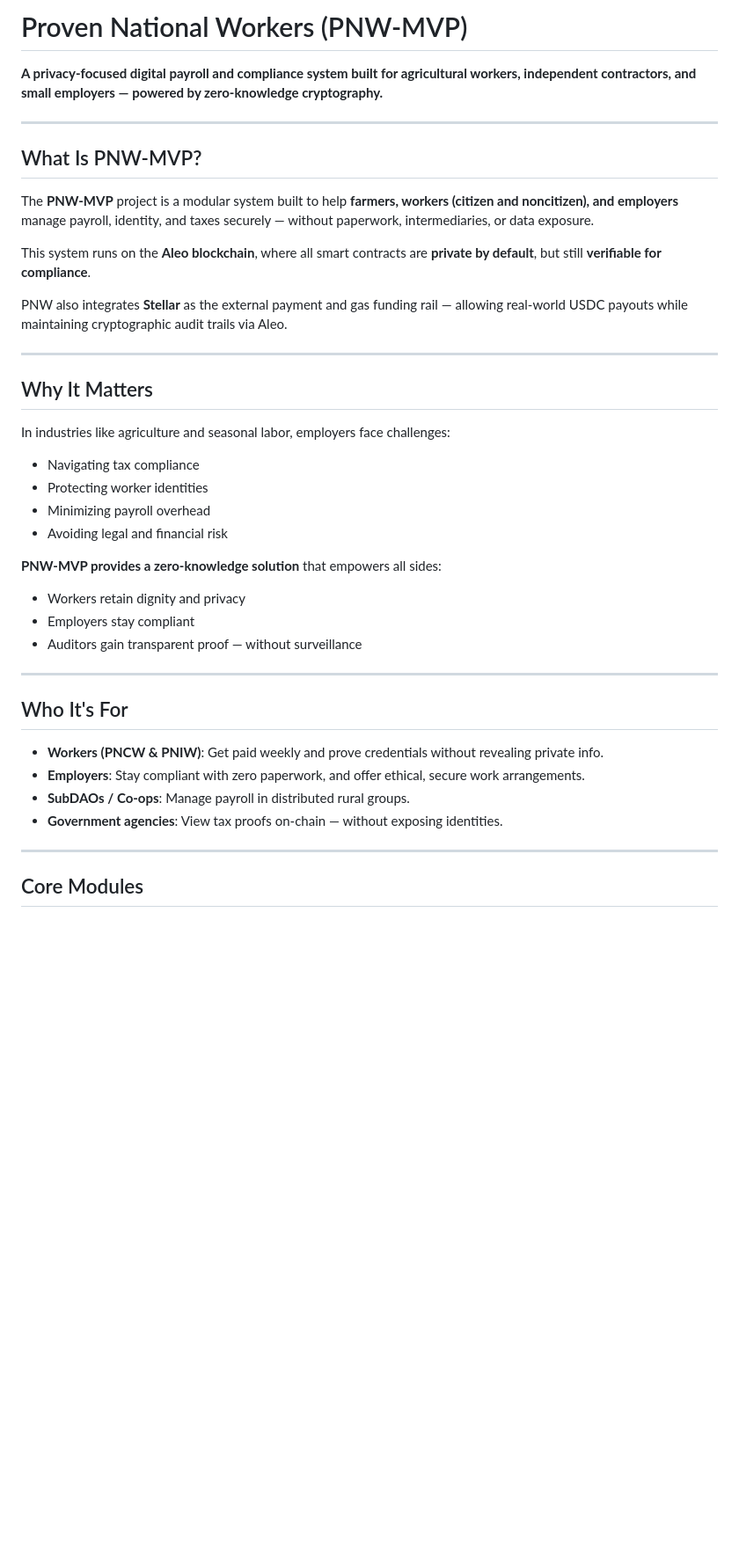
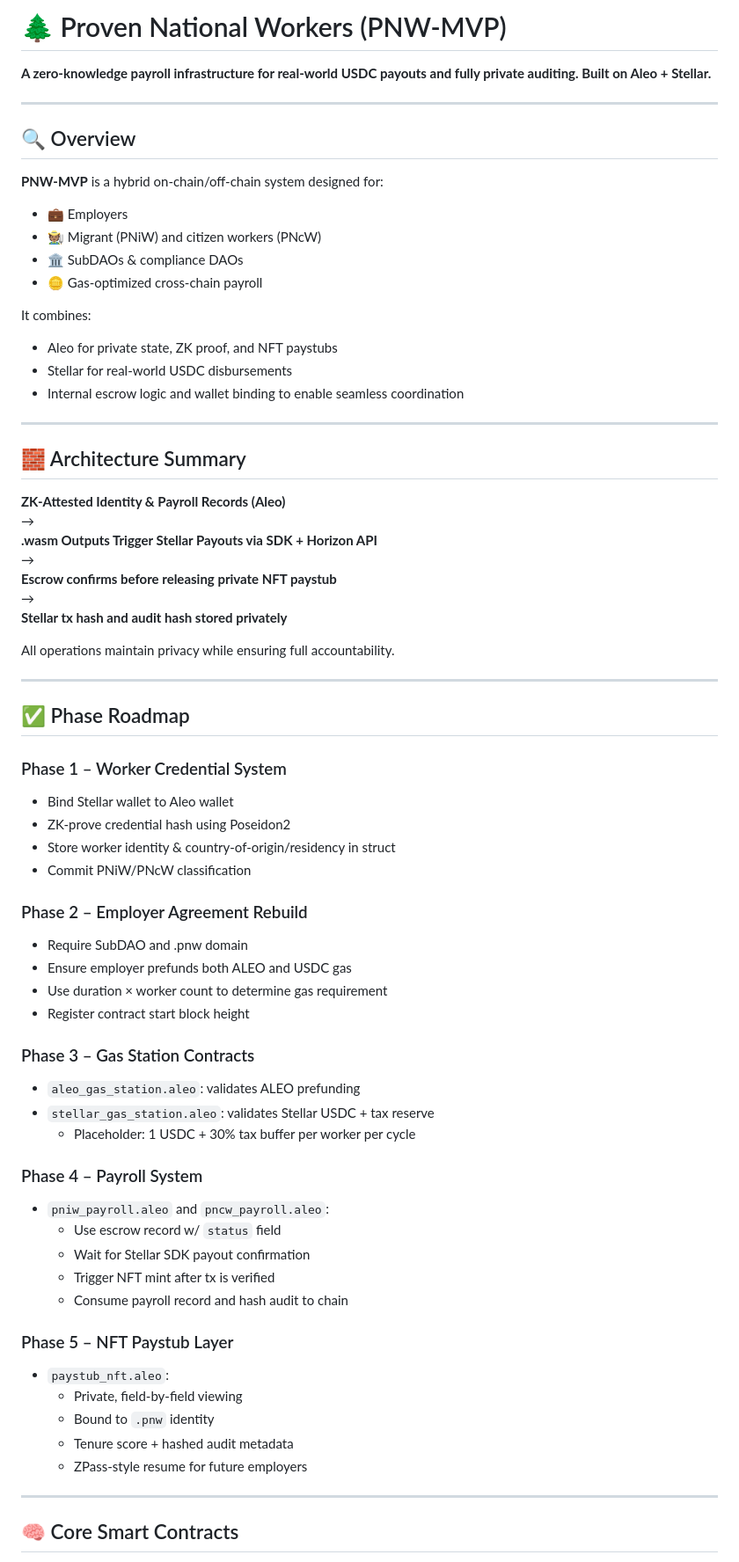
Before and after one commit to PNWBNW/pnw_mvp, a Markdown page: README.md, the part around the change printed below. Shown: that part at 88% size. Drawn GitHub-style; blank space fills up the shorter version.

```diff
--- a/README.md
+++ b/README.md
@@ -1,44 +1,72 @@
-# Proven National Workers (PNW-MVP)
+# 🌲 Proven National Workers (PNW-MVP)
 
-**A privacy-focused digital payroll and compliance system built for agricultural workers, independent contractors, and small employers — powered by zero-knowledge cryptography.**
+**A zero-knowledge payroll infrastructure for real-world USDC payouts and fully private auditing. Built on Aleo + Stellar.**
 
 ---
 
-## What Is PNW-MVP?
+## 🔍 Overview
 
-The **PNW-MVP** project is a modular system built to help **farmers, workers (citizen and noncitizen), and employers** manage payroll, identity, and taxes securely — without paperwork, intermediaries, or data exposure.
+**PNW-MVP** is a hybrid on-chain/off-chain system designed for:
+- 💼 Employers
+- 🧑🏽‍🌾 Migrant (PNiW) and citizen workers (PNcW)
+- 🏛 SubDAOs & compliance DAOs
+- 🪙 Gas-optimized cross-chain payroll
 
-This system runs on the **Aleo blockchain**, where all smart contracts are **private by default**, but still **verifiable for compliance**.
-
-PNW also integrates **Stellar** as the external payment and gas funding rail — allowing real-world USDC payouts while maintaining cryptographic audit trails via Aleo.
+It combines:
+- Aleo for private state, ZK proof, and NFT paystubs
+- Stellar for real-world USDC disbursements
+- Internal escrow logic and wallet binding to enable seamless coordination
 
 ---
 
-## Why It Matters
+## 🧱 Architecture Summary
 
-In industries like agriculture and seasonal labor, employers face challenges:
+**ZK-Attested Identity & Payroll Records (Aleo)**
+→
+**.wasm Outputs Trigger Stellar Payouts via SDK + Horizon API**
+→
+**Escrow confirms before releasing private NFT paystub**
+→
+**Stellar tx hash and audit hash stored privately**
 
-- Navigating tax compliance
-- Protecting worker identities
-- Minimizing payroll overhead
-- Avoiding legal and financial risk
-
-**PNW-MVP provides a zero-knowledge solution** that empowers all sides:
-
-- Workers retain dignity and privacy
-- Employers stay compliant
-- Auditors gain transparent proof — without surveillance
+All operations maintain privacy while ensuring full accountability.
 
 ---
 
-## Who It's For
+## ✅ Phase Roadmap
 
-- **Workers (PNCW & PNIW)**: Get paid weekly and prove credentials without revealing private info.
-- **Employers**: Stay compliant with zero paperwork, and offer ethical, secure work arrangements.
-- **SubDAOs / Co-ops**: Manage payroll in distributed rural groups.
-- **Government agencies**: View tax proofs on-chain — without exposing identities.
+### Phase 1 – Worker Credential System
+- Bind Stellar wallet to Aleo wallet
+- ZK-prove credential hash using Poseidon2
+- Store worker identity & country-of-origin/residency in struct
+- Commit PNiW/PNcW classification
+
+### Phase 2 – Employer Agreement Rebuild
+- Require SubDAO and .pnw domain
+- Ensure employer prefunds both ALEO and USDC gas
+- Use duration × worker count to determine gas requirement
+- Register contract start block height
+
+### Phase 3 – Gas Station Contracts
+- `aleo_gas_station.aleo`: validates ALEO prefunding
+- `stellar_gas_station.aleo`: validates Stellar USDC + tax reserve
+  - Placeholder: 1 USDC + 30% tax buffer per worker per cycle
+
+### Phase 4 – Payroll System
+- `pniw_payroll.aleo` and `pncw_payroll.aleo`:
+  - Use escrow record w/ `status` field
+  - Wait for Stellar SDK payout confirmation
+  - Trigger NFT mint after tx is verified
+  - Consume payroll record and hash audit to chain
+
+### Phase 5 – NFT Paystub Layer
+- `paystub_nft.aleo`:
+  - Private, field-by-field viewing
+  - Bound to `.pnw` identity
+  - Tenure score + hashed audit metadata
+  - ZPass-style resume for future employers
 
 ---
 
-## Core Modules
+## 🧠 Core Smart Contracts
 
```
Also changed, not shown: other parts of README.md (+64 -83 lines).
